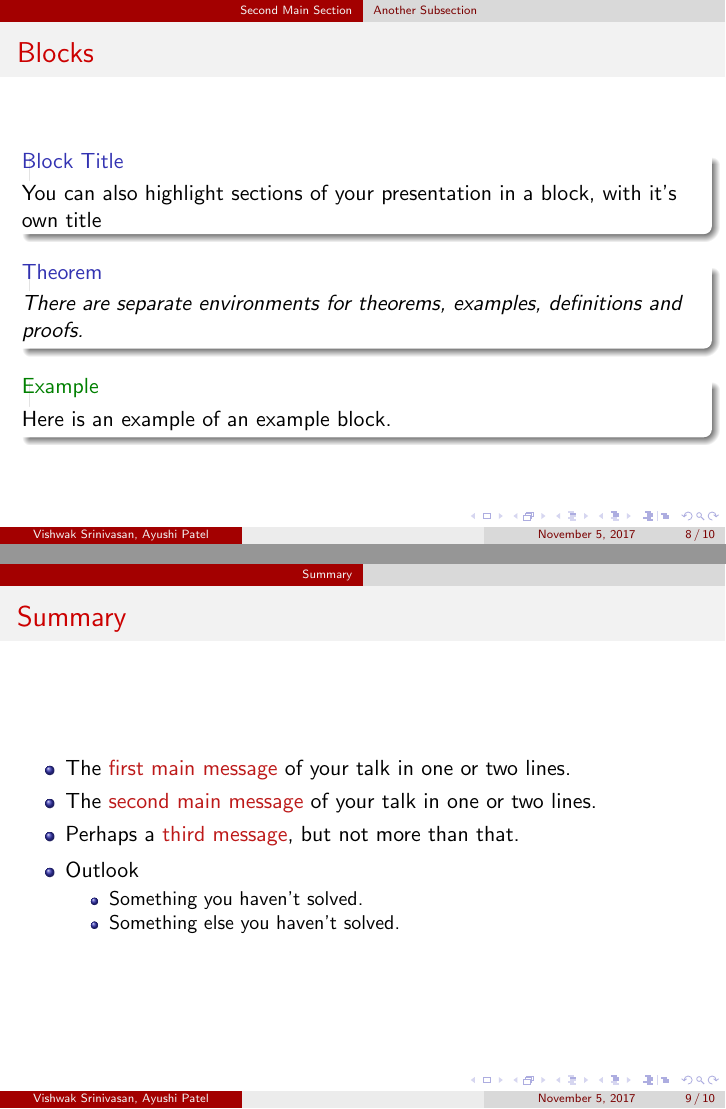
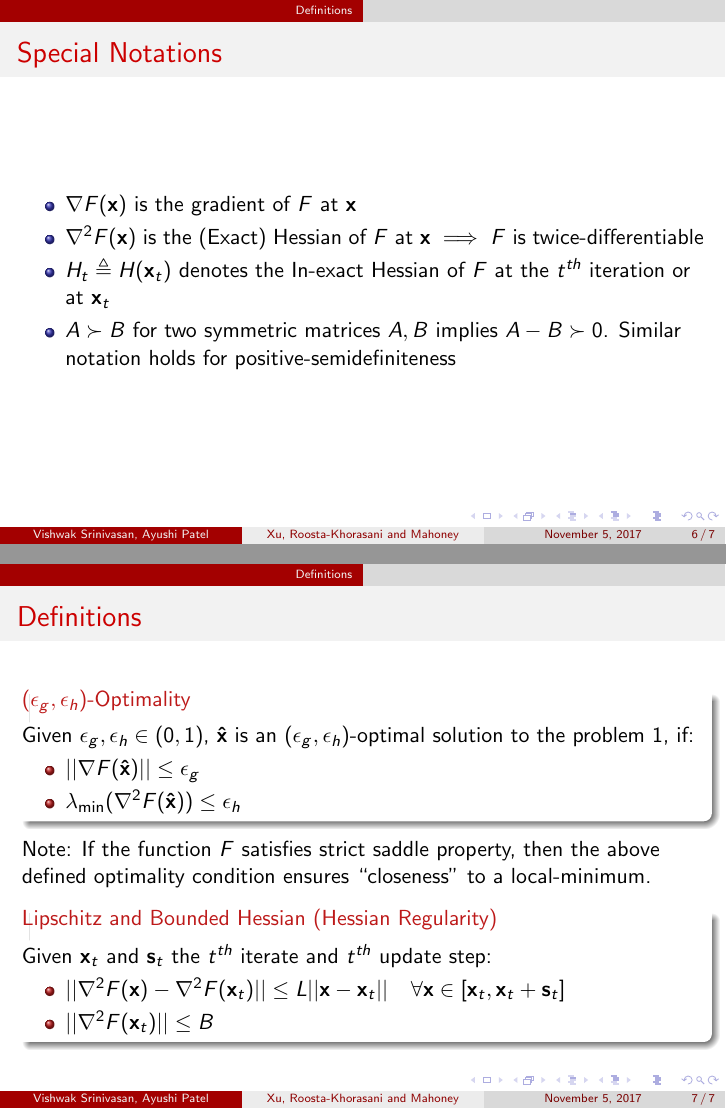
Before and after one commit to vishwakftw/CS6230-OMML, LaTeX slides (Paper-Presentation/main.tex): pages 18 and 19 of 20 before the commit and pages 23 and 26 of 26 after it, joined at a grey line. Compiled offline with pdfLaTeX.

Commit message:
Introduction and Definitions added

```diff
--- a/Paper-Presentation/main.tex
+++ b/Paper-Presentation/main.tex
@@ -5,3 +10,4 @@
 %\usepackage{beamerarticle}
 \usetheme{CambridgeUS}
 
+\title[Xu, Roosta-Khorasani and Mahoney]{Newton-Type Methods for Non-Convex Optimization Under Inexact Hessian Information}
@@ -100,40 +94,7 @@ CS6230 - Optimization Methods in Machine Learning}
 \end{frame}
 
-\section{Second Main Section}
-
-\subsection{Another Subsection}
-
-\begin{frame}{Blocks}
-\begin{block}{Block Title}
-You can also highlight sections of your presentation in a block, with it's own title
-\end{block}
-\begin{theorem}
-There are separate environments for theorems, examples, definitions and proofs.
-\end{theorem}
-\begin{example}
-Here is an example of an example block.
-\end{example}
-\end{frame}
-
-% Placing a * after \section means it will not show in the
-% outline or table of contents.
-\section*{Summary}
-
-\begin{frame}{Summary}
+\begin{frame}{Issues with the second order methods}
   \begin{itemize}
-  \item
-    The \alert{first main message} of your talk in one or two lines.
-  \item
-    The \alert{second main message} of your talk in one or two lines.
-  \item
-    Perhaps a \alert{third message}, but not more than that.
-  \end{itemize}
-
-  \begin{itemize}
-  \item
-    Outlook
+  \item<1-> {
+    Second order methods: computation of \(\h F(\xbold)\)
     \begin{itemize}
-    \item
-      Something you haven't solved.
-    \item
-      Something else you haven't solved.
@@ -141,3 +108,11 @@ Here is an example of an example block.
   \end{itemize}
 \end{frame}
 
+\section{Definitions}
+\begin{frame}{Special Notations}
+\begin{itemize}
+\item<1->{\(\g F(\xbold)\) is the gradient of \(F\) at \(\xbold\)}
+\item<2->{\(\h F(\xbold)\) is the (Exact) Hessian of \(F\) at \(\xbold \implies\) \(F\) is twice-differentiable}
+\item<3->{\(H_{t} \triangleq H(\xbold_{t})\) denotes the In-exact Hessian of \(F\) at the \(t^{th}\) iteration or at \(\xbold_{t}\)}
+\item<4->{\(A \succ B\) for two symmetric matrices \(A, B\) implies \(A - B \succ 0\). Similar notation holds for positive-semidefiniteness}
+\end{itemize}
@@ -174,3 +119,22 @@ Here is an example of an example block.
 \end{frame}
 
+\begin{frame}{Definitions}
+\begin{alertblock}{\((\epsilon_{g}, \epsilon_{h})\)-Optimality}
+Given \(\epsilon_{g}, \epsilon_{h} \in (0, 1)\), \(\mathbf{\hat{x}}\) is an \((\epsilon_{g}, \epsilon_{h})\)-optimal solution to the problem \ref{main-obj}, if:
+\begin{itemize}
+\item \(||\g F(\mathbf{\hat{x}}) || \leq \epsilon_{g}\)
+\item \(\lambda_{\min} (\h F(\mathbf{\hat{x}})) \leq \epsilon_{h}\)
+\end{itemize}
+\end{alertblock}
+\pause
+Note: If the function \(F\) satisfies strict saddle property, then the above defined optimality condition ensures ``closeness'' to a local-minimum. % add citations
+\pause
+\begin{alertblock}{Lipschitz and Bounded Hessian (Hessian Regularity)}
+Given \(\xbold_{t}\) and \(\mathbf{s}_{t}\) the \(t^{th}\) iterate and \(t^{th}\) update step:
+\begin{itemize}
+\item \(||\h F(\xbold) - \h F(\xbold_{t})|| \leq L||\xbold - \xbold_{t}|| \hspace{4mm} \forall \xbold \in [\xbold_{t}, \xbold_{t} + \mathbf{s}_{t}]\)
+\item \(||\h F(\xbold_{t}) || \leq B\)
+\end{itemize}
+\end{alertblock}
+\end{frame}
 \end{document}
```
Also changed, not shown: Paper-Presentation/main.tex (95 more changed lines).
